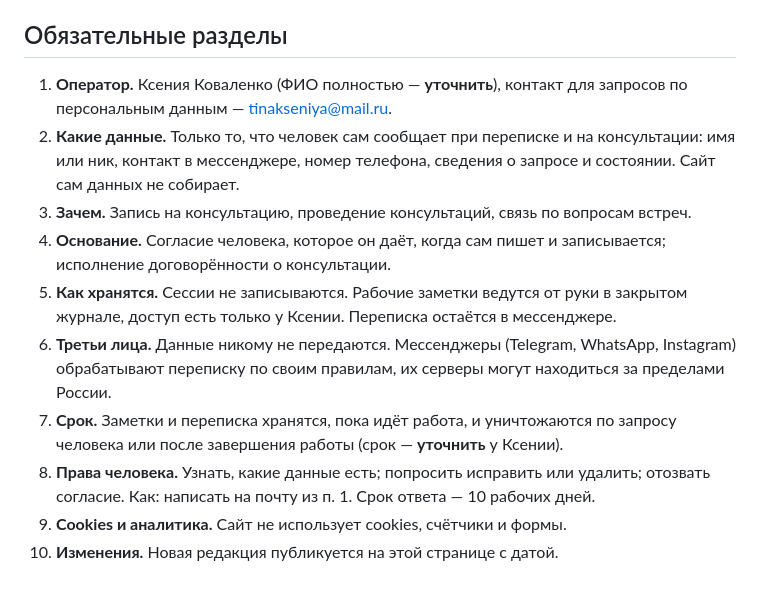
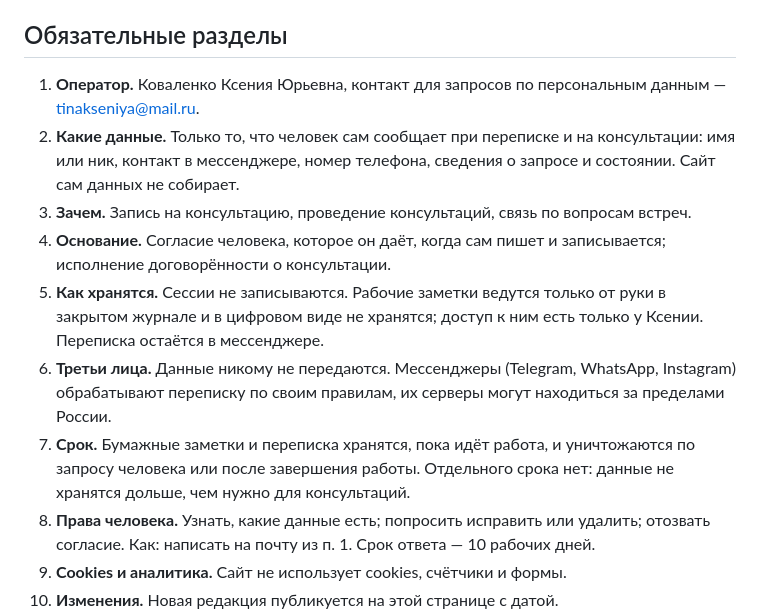
Before and after one commit to abigotado/tinakoval_landing, a Markdown page: docs/specs/privacy-policy.md, the part around the change. Rendered like a GitHub page; blank space fills up the shorter version.

Commit message:
docs: fill the policy operator name and paper-only notes storage

```diff
--- a/docs/specs/privacy-policy.md
+++ b/docs/specs/privacy-policy.md
@@ -17,7 +17,7 @@
 
 ## Обязательные разделы
 
-1. **Оператор.** Ксения Коваленко (ФИО полностью — **уточнить**), контакт для
+1. **Оператор.** Коваленко Ксения Юрьевна, контакт для
    запросов по персональным данным — tinakseniya@mail.ru.
 2. **Какие данные.** Только то, что человек сам сообщает при переписке и на
    консультации: имя или ник, контакт в мессенджере, номер телефона, сведения
@@ -26,15 +26,15 @@
    вопросам встреч.
 4. **Основание.** Согласие человека, которое он даёт, когда сам пишет и
    записывается; исполнение договорённости о консультации.
-5. **Как хранятся.** Сессии не записываются. Рабочие заметки ведутся от руки в
-   закрытом журнале, доступ есть только у Ксении. Переписка остаётся в
-   мессенджере.
+5. **Как хранятся.** Сессии не записываются. Рабочие заметки ведутся только от
+   руки в закрытом журнале и в цифровом виде не хранятся; доступ к ним есть
+   только у Ксении. Переписка остаётся в мессенджере.
 6. **Третьи лица.** Данные никому не передаются. Мессенджеры (Telegram,
    WhatsApp, Instagram) обрабатывают переписку по своим правилам, их серверы
    могут находиться за пределами России.
-7. **Срок.** Заметки и переписка хранятся, пока идёт работа, и уничтожаются
-   по запросу человека или после завершения работы (срок — **уточнить** у
-   Ксении).
+7. **Срок.** Бумажные заметки и переписка хранятся, пока идёт работа, и
+   уничтожаются по запросу человека или после завершения работы. Отдельного
+   срока нет: данные не хранятся дольше, чем нужно для консультаций.
 8. **Права человека.** Узнать, какие данные есть; попросить исправить или
    удалить; отозвать согласие. Как: написать на почту из п. 1. Срок ответа —
    10 рабочих дней.
```
Also changed, not shown: docs/specs/landing.md (+1 -2 lines).
